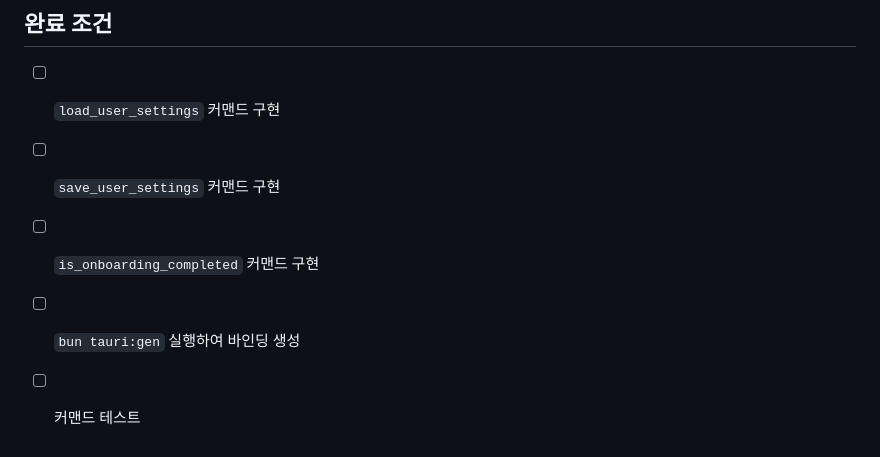
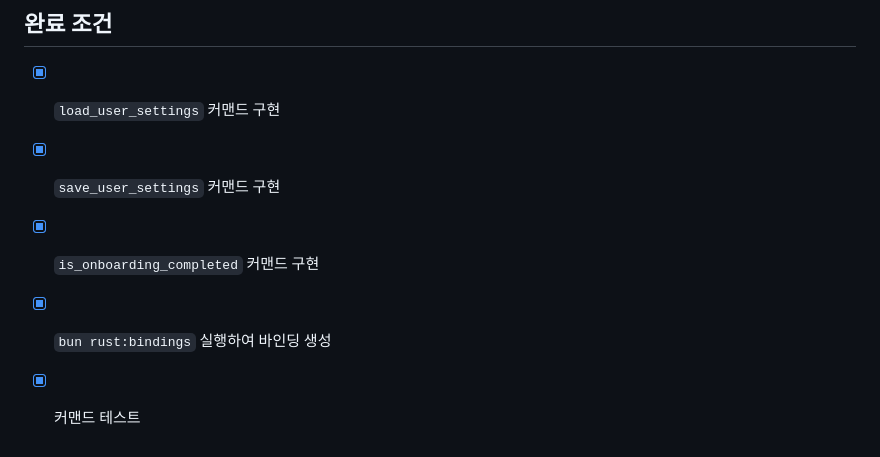
Before and after one commit to Nexters/moa, a Markdown page: docs/tasks-done/task-2026-01-18-user-settings-commands.md, the part around the change. GitHub-like rendering.

Commit message:
chore: complete task-2 user-settings-commands
Co-Authored-By: Claude Opus 4.5 <noreply@anthropic.com>

```diff
--- a/docs/tasks-todo/task-2-user-settings-commands.md
+++ b/docs/tasks-done/task-2026-01-18-user-settings-commands.md
@@ -124,8 +124,8 @@ await commands.saveUserSettings({
 
 ## 완료 조건
 
-- [ ] `load_user_settings` 커맨드 구현
-- [ ] `save_user_settings` 커맨드 구현
-- [ ] `is_onboarding_completed` 커맨드 구현
-- [ ] `bun tauri:gen` 실행하여 바인딩 생성
-- [ ] 커맨드 테스트
+- [x] `load_user_settings` 커맨드 구현
+- [x] `save_user_settings` 커맨드 구현
+- [x] `is_onboarding_completed` 커맨드 구현
+- [x] `bun rust:bindings` 실행하여 바인딩 생성
+- [x] 커맨드 테스트
```
